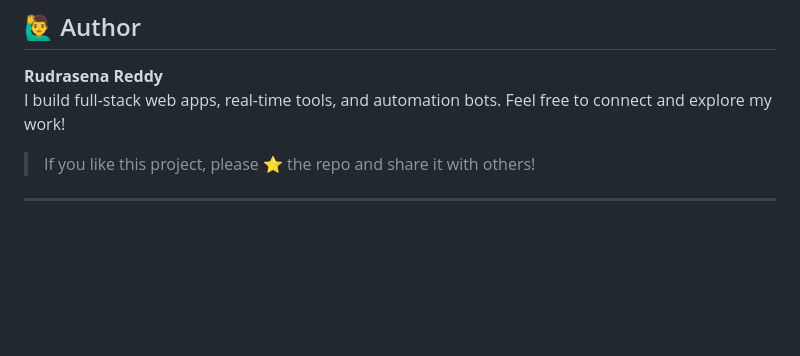
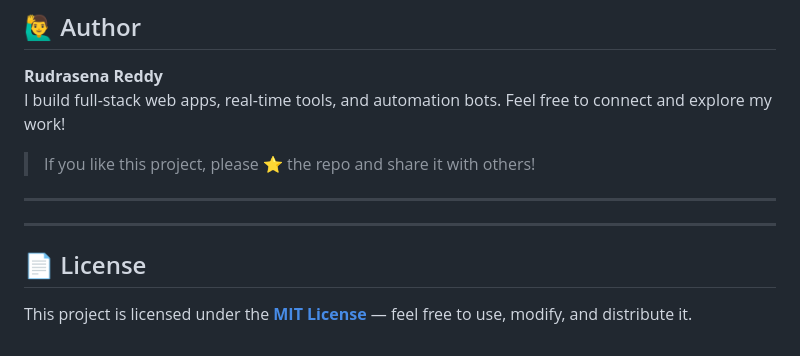
Before and after one commit to RudrasenaReddy87/Weather-forecasting-app, a Markdown page: README.md, the part around the change. Rendered like a GitHub page; blank space fills up the shorter version.

```diff
--- a/README.md
+++ b/README.md
@@ -127,3 +127,8 @@ I build full-stack web apps, real-time tools, and automation bots. Feel free to
 > If you like this project, please ⭐ the repo and share it with others!
 
 ---
+---
+
+## 📄 License
+
+This project is licensed under the **[MIT License](LICENSE.md)** — feel free to use, modify, and distribute it.
```
